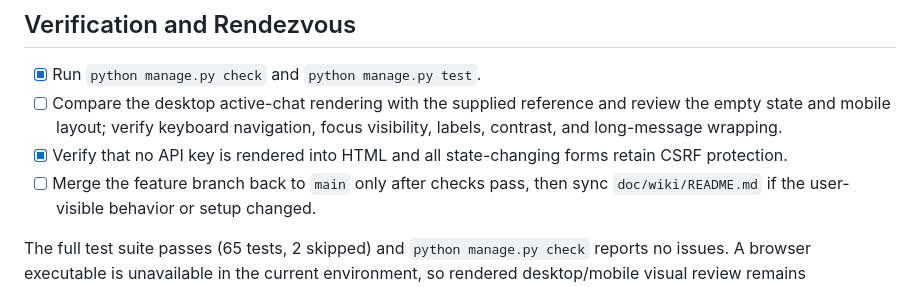
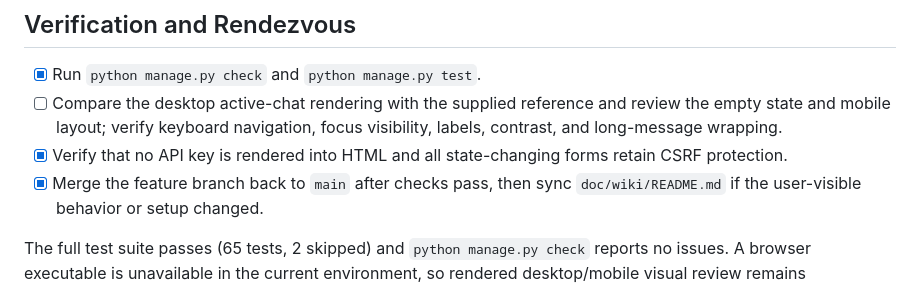
Before and after one commit to ccmtiangco/allchat, a Markdown page: doc/plan/02-litechat-ui-refresh.md, the part around the change. Rendered like a GitHub page.

Commit message:
docs: record chat UI rendezvous

```diff
--- a/doc/plan/02-litechat-ui-refresh.md
+++ b/doc/plan/02-litechat-ui-refresh.md
@@ -75,7 +75,7 @@ from AllChat's existing behavior and accessibility requirements.
   visibility, labels, contrast, and long-message wrapping.
 - [x] Verify that no API key is rendered into HTML and all state-changing forms
   retain CSRF protection.
-- [ ] Merge the feature branch back to `main` only after checks pass, then sync
+- [x] Merge the feature branch back to `main` after checks pass, then sync
   `doc/wiki/README.md` if the user-visible behavior or setup changed.
 
 The full test suite passes (65 tests, 2 skipped) and `python manage.py check`
```
